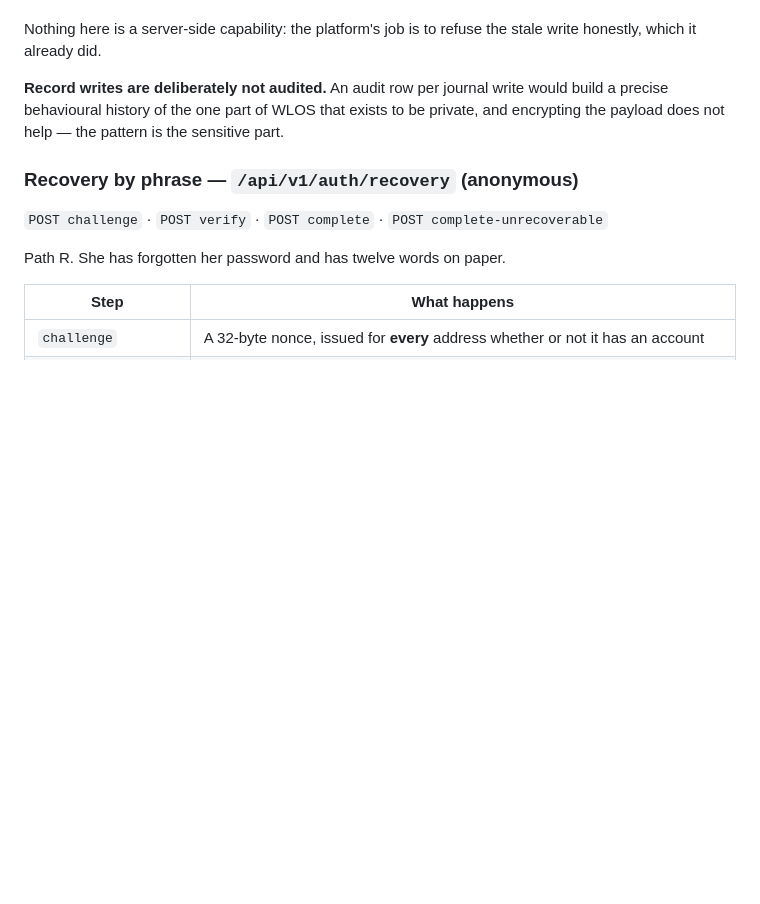
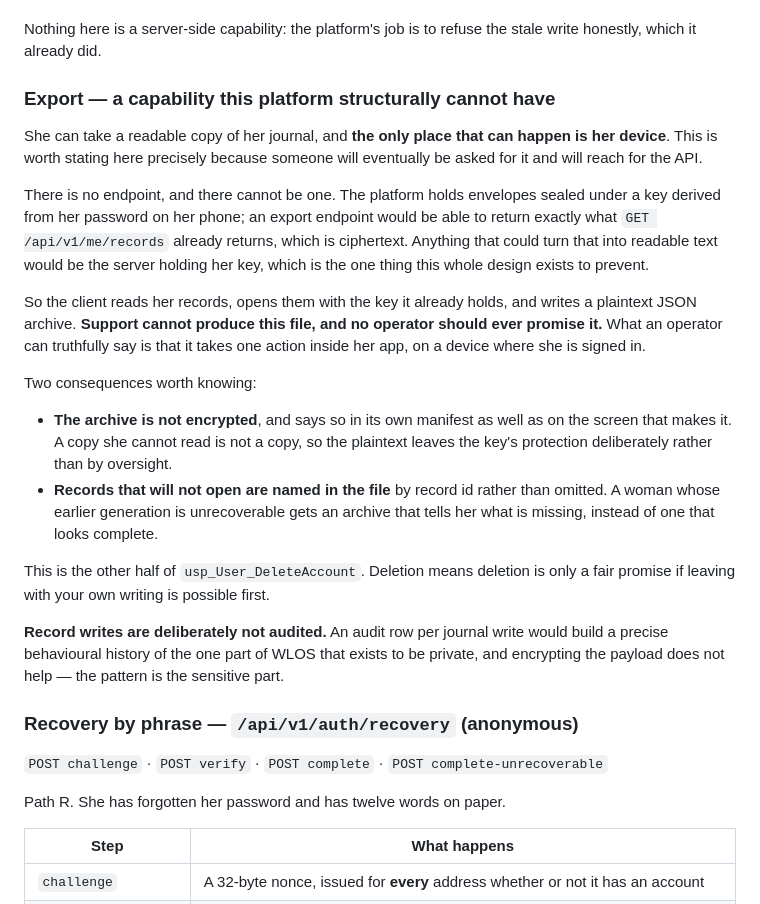
Before and after one commit to ahmadsaeedpera-svg/WLOS_Backend, a Markdown page: docs/PLATFORM_RUNBOOK.md, the part around the change. Rendered like a GitHub page; blank space fills up the shorter version.

Commit message:
docs: export is a capability this platform structurally cannot have
Someone will eventually be asked for a copy of a woman's journal and will
reach for the API. There is no endpoint, there cannot be one, and the runbook
now says so next to the records it would be reached for.

The most a server could return is what `GET /api/v1/me/records` already
returns: envelopes sealed under a key derived from her password on her phone.
Anything able to turn those into readable text would be this platform holding
her key, which is the single thing the whole design exists to prevent. So the
client reads her records, opens them with the key it already has, and writes
the file. **Support cannot produce it and no operator should promise it.**

What an operator can truthfully say is that it takes a few taps in her app, on
a device she is signed in on.

Two properties of the archive are recorded here because they are the ones an
operator will be asked about: it is not encrypted, and it says so in its own
manifest as well as on the screen that makes it; and records that will not
open are named in the file by id rather than omitted, so a woman whose earlier
generation is unrecoverable gets an archive that tells her what is missing
instead of one that merely looks complete.

This is the other half of `usp_User_DeleteAccount`. Deletion means deletion is
only a fair promise if leaving with your own writing is possible first.

Co-Authored-By: Claude Opus 5 <noreply@anthropic.com>

```diff
--- a/docs/PLATFORM_RUNBOOK.md
+++ b/docs/PLATFORM_RUNBOOK.md
@@ -175,6 +175,36 @@ records and not of entries she would recognise, and the portal says so.
 
 Nothing here is a server-side capability: the platform's job is to refuse the
 stale write honestly, which it already did.
+
+### Export — a capability this platform structurally cannot have
+
+She can take a readable copy of her journal, and **the only place that can
+happen is her device**. This is worth stating here precisely because someone
+will eventually be asked for it and will reach for the API.
+
+There is no endpoint, and there cannot be one. The platform holds envelopes
+sealed under a key derived from her password on her phone; an export endpoint
+would be able to return exactly what `GET /api/v1/me/records` already returns,
+which is ciphertext. Anything that could turn that into readable text would be
+the server holding her key, which is the one thing this whole design exists to
+prevent.
+
+So the client reads her records, opens them with the key it already holds, and
+writes a plaintext JSON archive. **Support cannot produce this file, and no
+operator should ever promise it.** What an operator can truthfully say is that
+it takes one action inside her app, on a device where she is signed in.
+
+Two consequences worth knowing:
+
+- **The archive is not encrypted**, and says so in its own manifest as well as
+  on the screen that makes it. A copy she cannot read is not a copy, so the
+  plaintext leaves the key's protection deliberately rather than by oversight.
+- **Records that will not open are named in the file** by record id rather
+  than omitted. A woman whose earlier generation is unrecoverable gets an
+  archive that tells her what is missing, instead of one that looks complete.
+
+This is the other half of `usp_User_DeleteAccount`. Deletion means deletion is
+only a fair promise if leaving with your own writing is possible first.
 
 **Record writes are deliberately not audited.** An audit row per journal write
 would build a precise behavioural history of the one part of WLOS that exists
```
